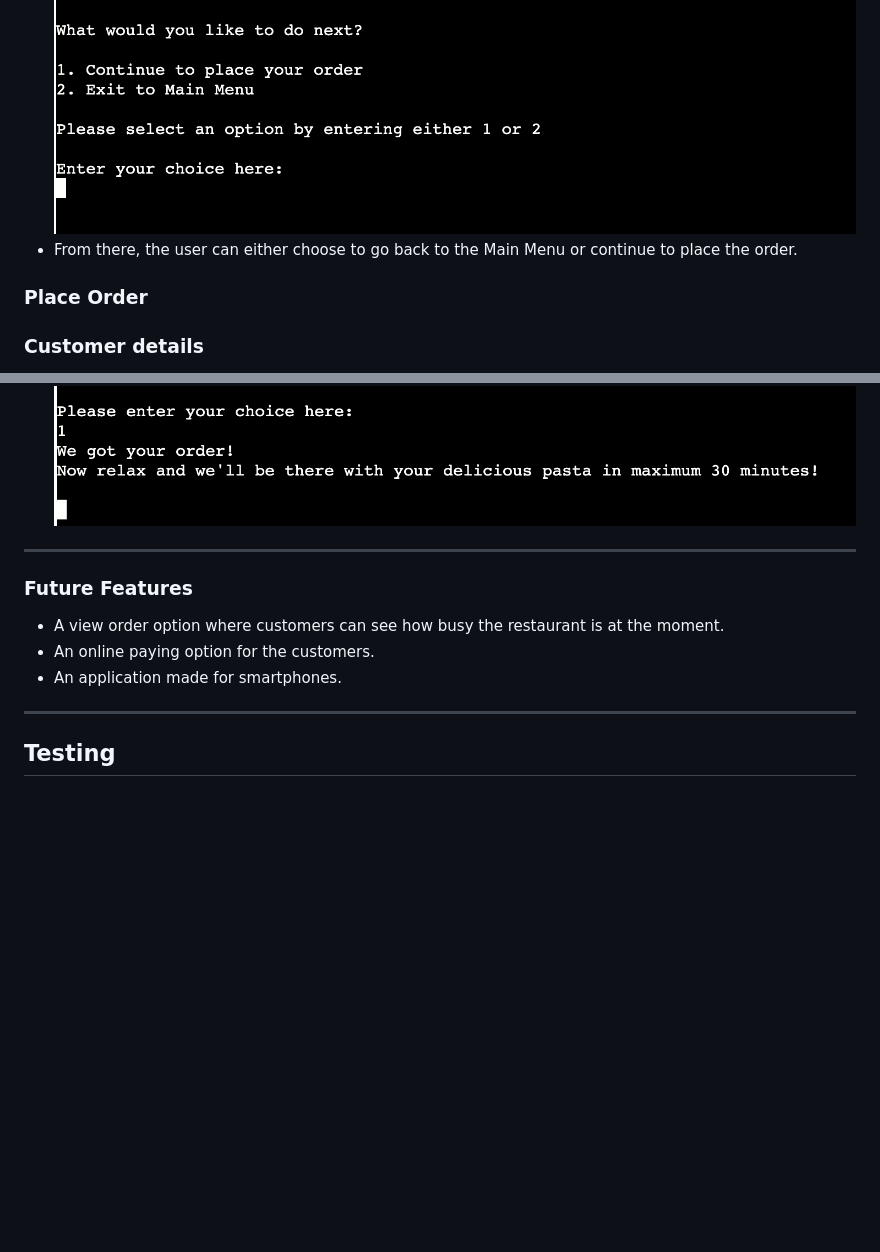
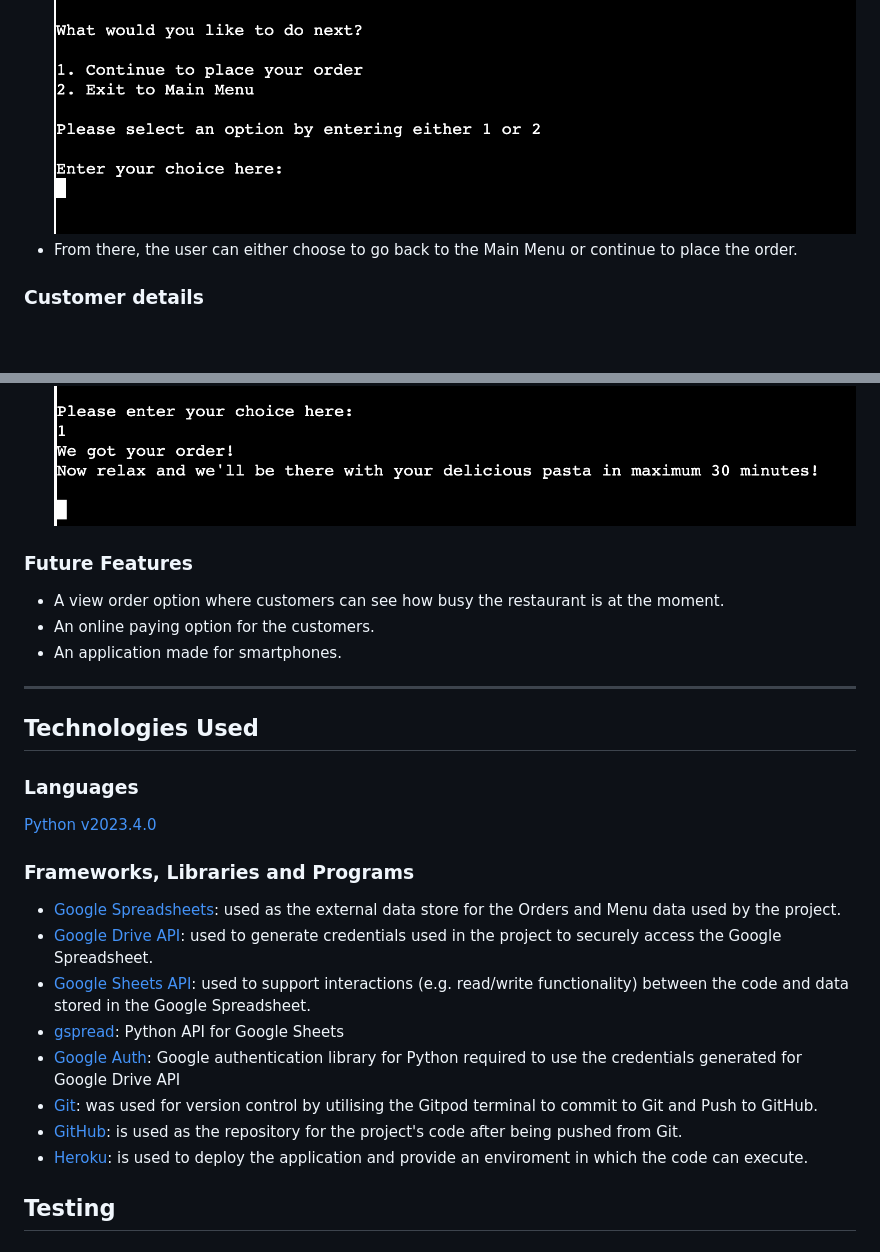
Before and after one commit to TeodoraAlina/pasta-la-vista, a Markdown page: README.md, 2 parts joined by grey strips. Rendered like a GitHub page; blank space fills up the shorter version.

Commit message:
Add technologies used section to readme.md file

```diff
--- a/README.md
+++ b/README.md
@@ -70,7 +70,7 @@ If the customer makes an error whilst navigating through the system, a message w
 * If the user chooses option one, then the order process starts.
 ![Place Order](documentation/images/place-order.png)
 * From there, the user can either choose to go back to the Main Menu or continue to place the order.
-### Place Order
+
 ### Customer details
 * The user is informed that first some details will be needed. The user is asked to provide the name.
 ![Name](documentation/images/name.png)
@@ -101,13 +101,26 @@ The user has to provide only alphabetical input. If this fails, then an error me
 ![Price](documentation/images/price.png)
 * If the user chooses to send the order then a confirmation on receiving the order will appear and the user is announced on how long will it take for the order to be delivered.
 ![Send Order](documentation/images/send-order.png)
-***
 
 ### Future Features
 * A view order option where customers can see how busy the restaurant is at the moment.
 * An online paying option for the customers.
 * An application made for smartphones.
 ***
+
+## Technologies Used
+### Languages
+[Python v2023.4.0](https://www.python.org/)
+
+### Frameworks, Libraries and Programs
+* [Google Spreadsheets](https://en.wikipedia.org/wiki/Google_Sheets): used as the external data store for the Orders and Menu data used by the project.
+* [Google Drive API](https://developers.google.com/drive/api/guides/about-sdk): used to generate credentials used in the project to securely access the Google Spreadsheet.
+* [Google Sheets API](https://developers.google.com/sheets/api/guides/concepts): used to support interactions (e.g. read/write functionality) between the code and data stored in the Google Spreadsheet.
+* [gspread](https://docs.gspread.org/en/latest/): Python API for Google Sheets
+* [Google Auth](https://google-auth.readthedocs.io/en/master/): Google authentication library for Python required to use the credentials generated for Google Drive API
+* [Git](https://git-scm.com/): was used for version control by utilising the Gitpod terminal to commit to Git and Push to GitHub.
+* [GitHub](https://github.com/): is used as the repository for the project's code after being pushed from Git.
+* [Heroku](https://dashboard.heroku.com/): is used to deploy the application and provide an enviroment in which the code can execute.
 
 ## Testing
 ### Testing User Stories
```
Also changed, not shown: other parts of README.md (+1 -0 lines).
